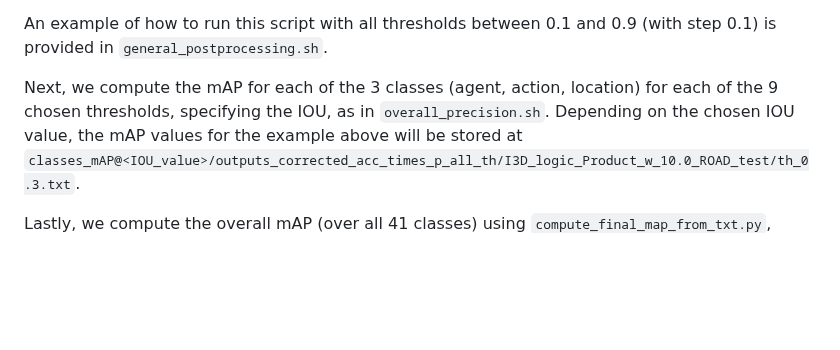
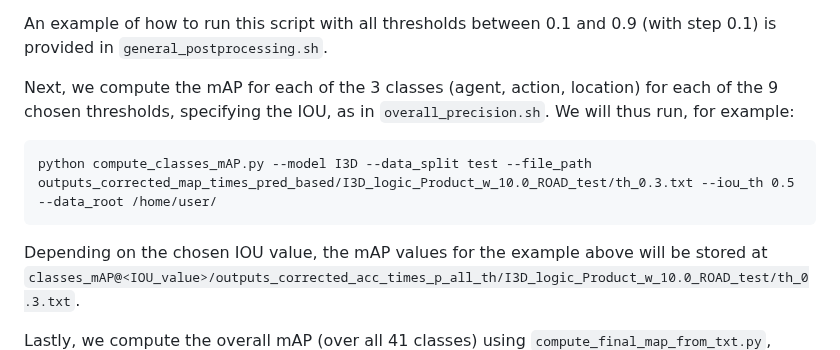
Before and after one commit to EGiunchiglia/ROAD-R, a Markdown page: README.md, the part around the change. Rendered like a GitHub page; blank space fills up the shorter version.

````diff
--- a/README.md
+++ b/README.md
@@ -92,7 +92,10 @@ will produce an output file stored at `outputs_corrected_acc_times_p_all_th/I3D_
 An example of how to run this script with all thresholds between 0.1 and 0.9 (with step 0.1) is provided in
 `general_postprocessing.sh`.
 
-Next, we compute the mAP for each of the 3 classes (agent, action, location) for each of the 9 chosen thresholds, specifying the IOU, as in `overall_precision.sh`.
+Next, we compute the mAP for each of the 3 classes (agent, action, location) for each of the 9 chosen thresholds, specifying the IOU, as in `overall_precision.sh`. We will thus run, for example:
+```
+python compute_classes_mAP.py --model I3D --data_split test --file_path outputs_corrected_map_times_pred_based/I3D_logic_Product_w_10.0_ROAD_test/th_0.3.txt --iou_th 0.5 --data_root /home/user/
+```
 Depending on the chosen IOU value, the mAP values for the example above will be stored at `classes_mAP@<IOU_value>/outputs_corrected_acc_times_p_all_th/I3D_logic_Product_w_10.0_ROAD_test/th_0.3.txt`.
 
 Lastly, we compute the overall mAP (over all 41 classes) using `compute_final_map_from_txt.py`, which iterates over
````
